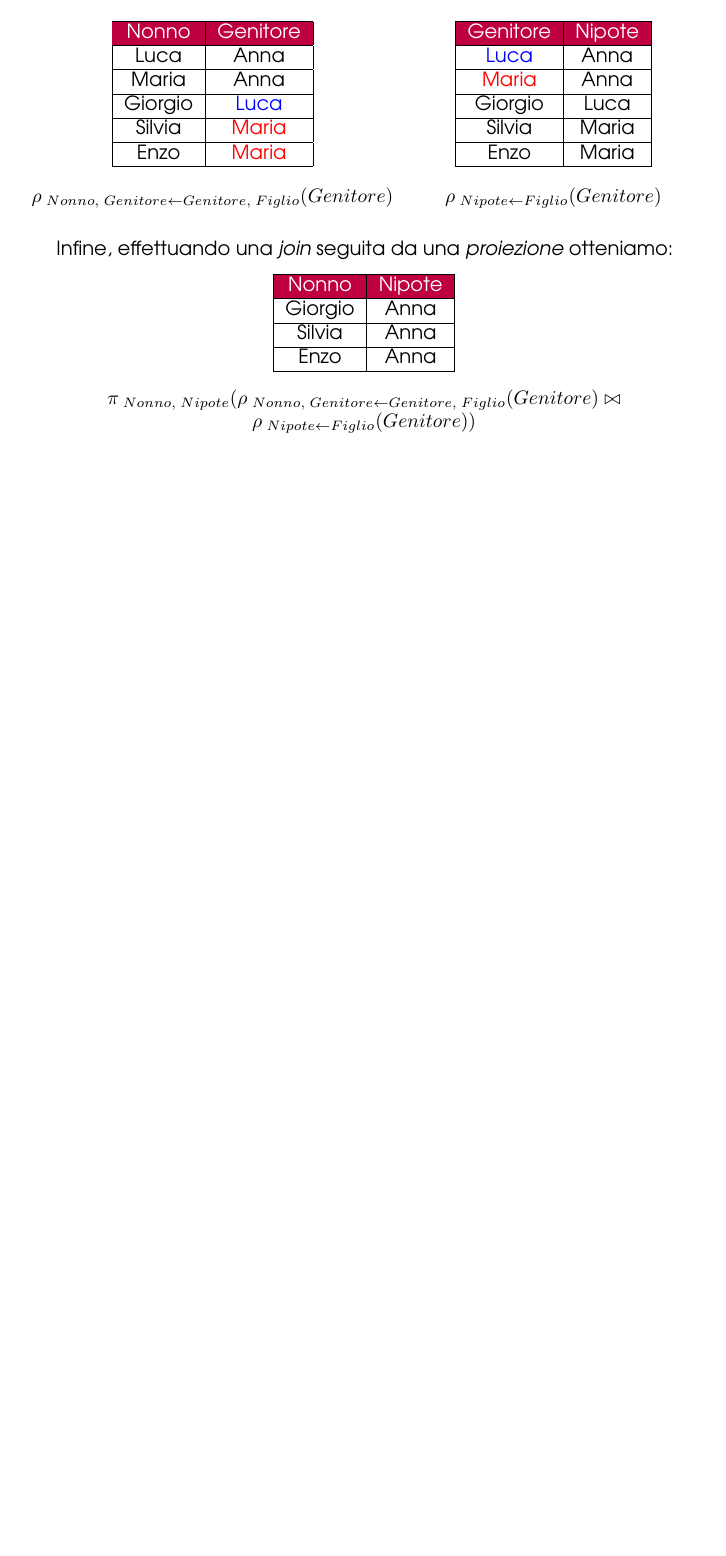
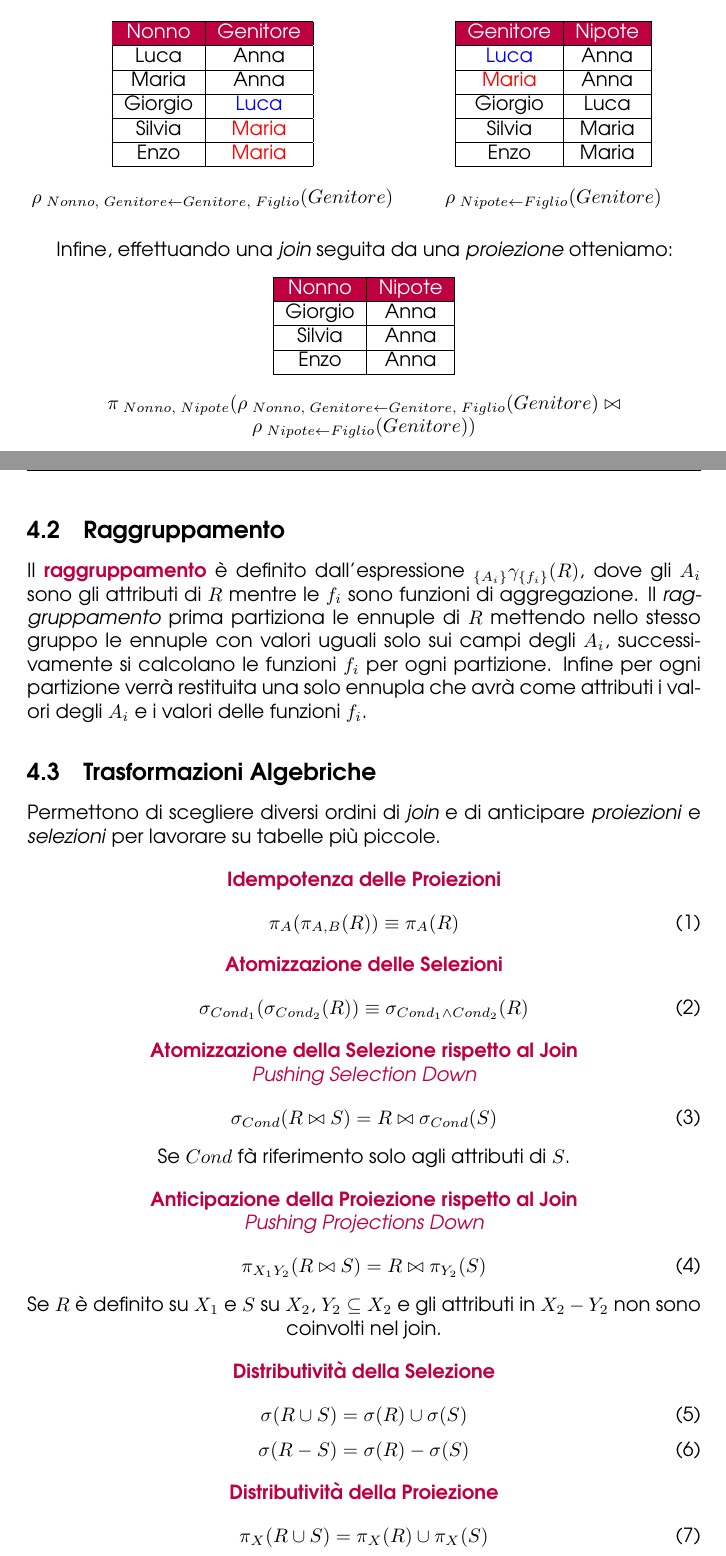
Before and after one commit to angelopassa/Basi-di-Dati, a LaTeX document (main.tex, which reads lezione8.tex): part of page 22 of 22 before the commit and two parts of pages 22 and 23 of 24 after it, the two joined at a grey line, cut so that both start at the same text, the shorter picture padded with empty space. Compiled offline with pdfLaTeX.

Commit message:
Lezione 8

```diff
--- /dev/null
+++ b/lezione8.tex
@@ -0,0 +1,65 @@
+\subsection{Raggruppamento}
+Il \textbf{\textcolor{purple}{raggruppamento}} è definito dall'espressione $_{\{A_i\}}\gamma_{\{f_i\}}(R)$,
+dove gli $A_i$ sono gli attributi di $R$ mentre le $f_i$ sono funzioni di aggregazione.
+Il \emph{raggruppamento} prima partiziona le ennuple di $R$ mettendo nello stesso gruppo
+le ennuple con valori uguali solo sui campi degli $A_i$, successivamente si calcolano le
+funzioni $f_i$ per ogni partizione. Infine per ogni partizione verrà restituita una solo ennupla
+che avrà come attributi i valori degli $A_i$ e i valori delle funzioni $f_i$.
+
+\subsection{Trasformazioni Algebriche}
+Permettono di scegliere diversi ordini di \emph{join} e di anticipare
+\emph{proiezioni} e \emph{selezioni} per lavorare su tabelle più piccole.
+
+\begin{center}
+    \textbf{\textcolor{purple}{Idempotenza delle Proiezioni}}
+\end{center}
+\begin{equation}
+    \pi_{A}(\pi_{A,B}(R)) \equiv \pi_{A}(R)
+\end{equation}
+
+\begin{center}
+    \textbf{\textcolor{purple}{Atomizzazione delle Selezioni}}
+\end{center}
+\begin{equation}
+    \sigma_{Cond_{1}}(\sigma_{Cond_{2}}(R)) \equiv \sigma_{Cond_{1} \land Cond_{2}}(R)
+\end{equation}
+
+\begin{center}
+    \textbf{\textcolor{purple}{Atomizzazione della Selezione rispetto al Join}} \\
+    \emph{\textcolor{purple}{Pushing Selection Down}}
+\end{center}
+\begin{equation}
+    \sigma_{Cond}(R \bowtie S) = R \bowtie \sigma_{Cond}(S)
+\end{equation}
+\begin{center}
+    Se $Cond$ fà riferimento solo agli attributi di $S$.
+\end{center}
+
+\begin{center}
+    \textbf{\textcolor{purple}{Anticipazione della Proiezione rispetto al Join}} \\
+    \emph{\textcolor{purple}{Pushing Projections Down}}
+\end{center}
+\begin{equation}
+    \pi_{X_1Y_2}(R \bowtie S) = R \bowtie \pi_{Y_2}(S)
+\end{equation}
+\begin{center}
+    Se $R$ è definito su $X_1$ e $S$ su $X_2$, $Y_2 \subseteq X_2$ e gli attributi
+    in $X_2 - Y_2$ non sono coinvolti nel join.
+\end{center}
+
+\begin{center}
+    \textbf{\textcolor{purple}{Distributività della Selezione}}
+\end{center}
+\begin{equation}
+    \sigma(R \cup S) = \sigma(R) \cup \sigma(S)
+\end{equation}
+\begin{equation}
+    \sigma(R - S) = \sigma(R) - \sigma(S)
+\end{equation}
+
+\begin{center}
+    \textbf{\textcolor{purple}{Distributività della Proiezione}}
+\end{center}
+\begin{equation}
+    \pi_{X}(R \cup S) = \pi_{X}(R) \cup \pi_{X}(S)
+\end{equation}
```
Also changed, not shown: lezione7.tex (+2 -0 lines), main.tex (+1 -0 lines), main.pdf, lezione8.tex (52 more changed lines).
